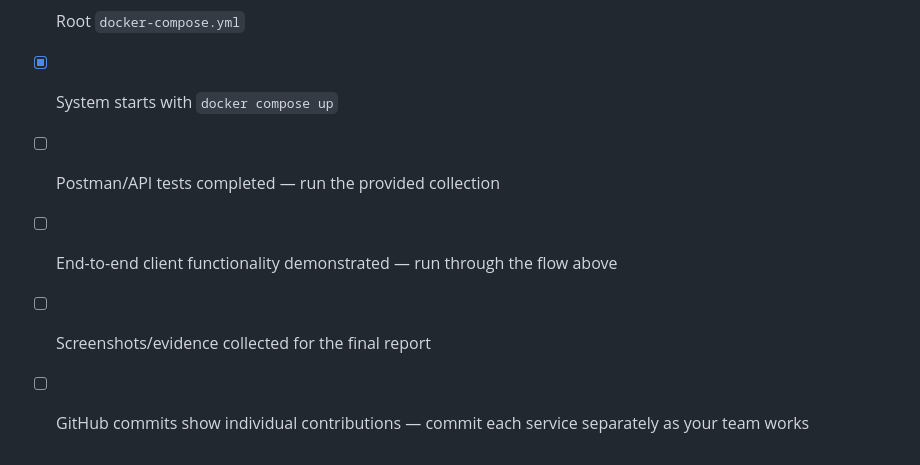
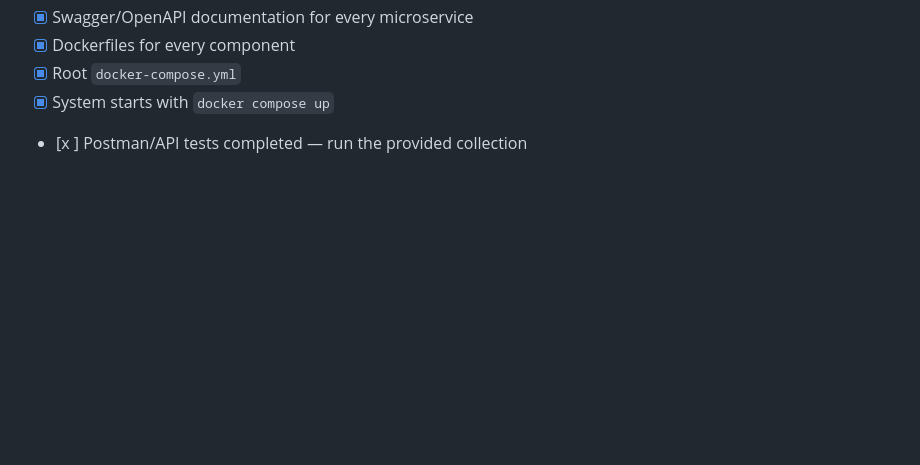
Before and after one commit to KattadigeHiruniDineka/CampusCareProject, a Markdown page: README.md, the part around the change. Drawn GitHub-style; blank space fills up the shorter version.

```diff
--- a/README.md
+++ b/README.md
@@ -196,7 +196,4 @@ every endpoint, both through the gateway and directly against each service
 - [x] Dockerfiles for every component
 - [x] Root `docker-compose.yml`
 - [x] System starts with `docker compose up`
-- [ ] Postman/API tests completed — run the provided collection
-- [ ] End-to-end client functionality demonstrated — run through the flow above
-- [ ] Screenshots/evidence collected for the final report
-- [ ] GitHub commits show individual contributions — commit each service separately as your team works
+- [x ] Postman/API tests completed — run the provided collection
```
